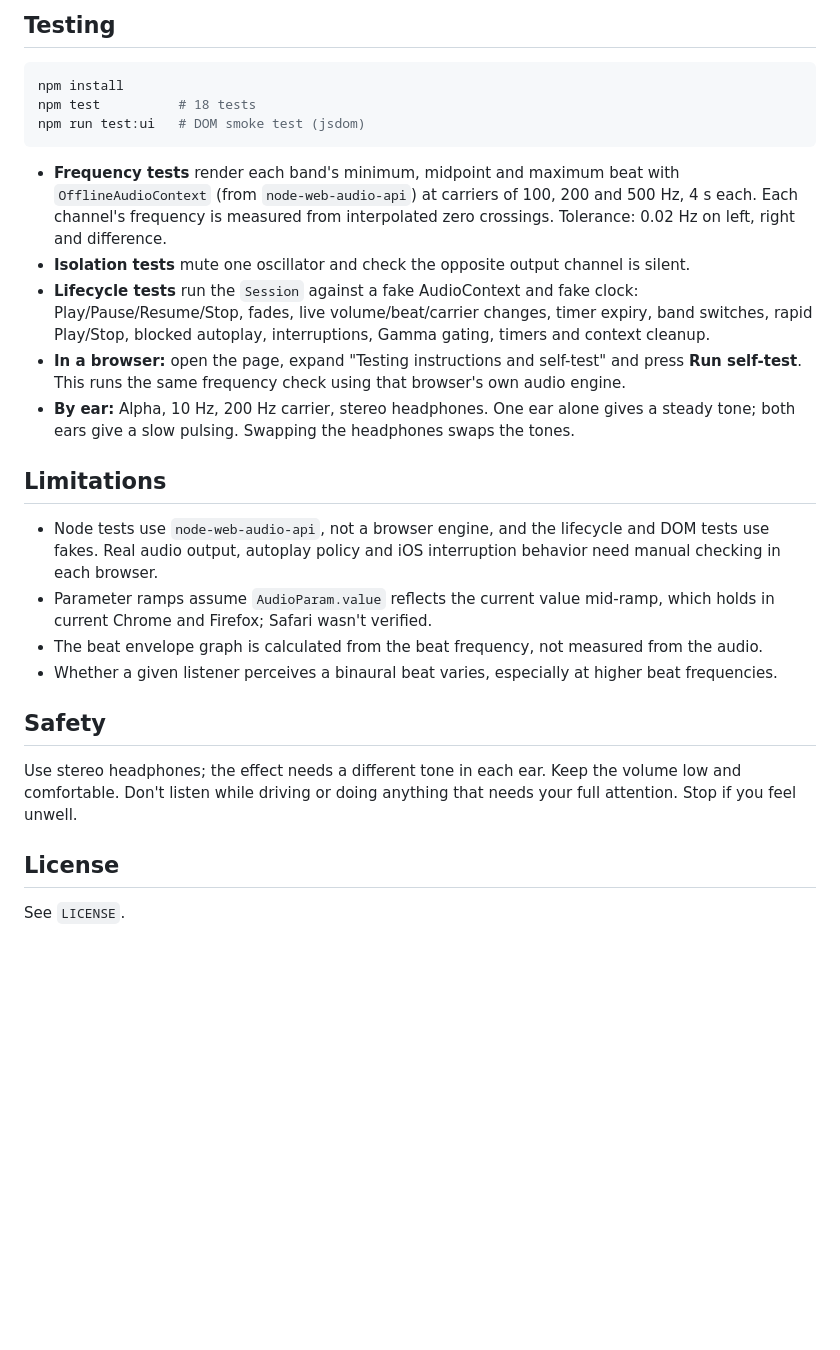
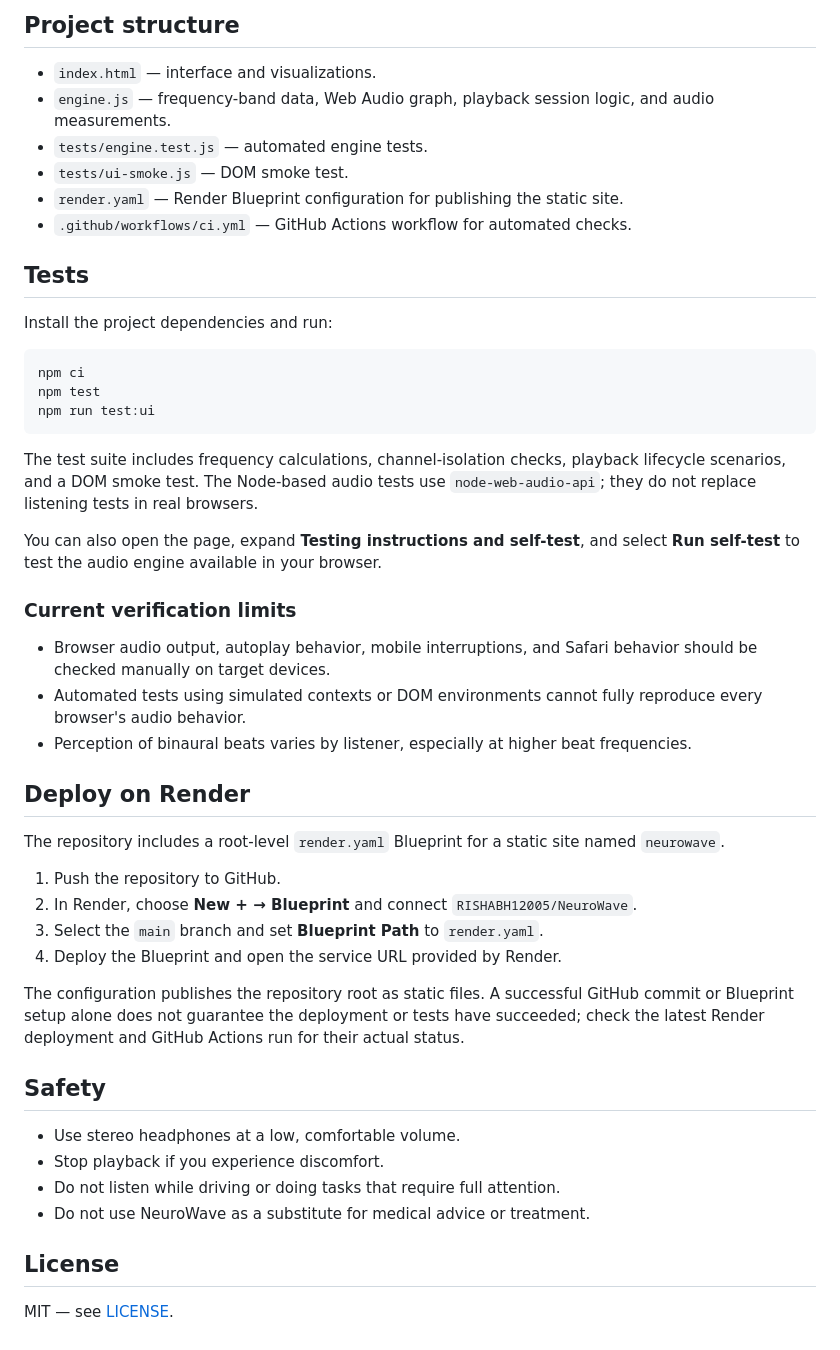
Before and after one commit to RISHABH12005/NeuroWave, a Markdown page: README.md, the part around one of its changes. Rendered like a GitHub page; blank space fills up the shorter version.

````diff
--- a/README.md
+++ b/README.md
@@ -47,29 +62,51 @@ Gamma is an EEG category; a 30 Hz or larger difference between the two tones is
 
-## Testing
+## Project structure
+
+- `index.html` — interface and visualizations.
+- `engine.js` — frequency-band data, Web Audio graph, playback session logic, and audio measurements.
+- `tests/engine.test.js` — automated engine tests.
+- `tests/ui-smoke.js` — DOM smoke test.
+- `render.yaml` — Render Blueprint configuration for publishing the static site.
+- `.github/workflows/ci.yml` — GitHub Actions workflow for automated checks.
+
+## Tests
+
+Install the project dependencies and run:
 
 ```bash
-npm install
-npm test          # 18 tests
-npm run test:ui   # DOM smoke test (jsdom)
+npm ci
+npm test
+npm run test:ui
 ```
 
-- **Frequency tests** render each band's minimum, midpoint and maximum beat with `OfflineAudioContext` (from `node-web-audio-api`) at carriers of 100, 200 and 500 Hz, 4 s each. Each channel's frequency is measured from interpolated zero crossings. Tolerance: 0.02 Hz on left, right and difference.
-- **Isolation tests** mute one oscillator and check the opposite output channel is silent.
-- **Lifecycle tests** run the `Session` against a fake AudioContext and fake clock: Play/Pause/Resume/Stop, fades, live volume/beat/carrier changes, timer expiry, band switches, rapid Play/Stop, blocked autoplay, interruptions, Gamma gating, timers and context cleanup.
-- **In a browser:** open the page, expand "Testing instructions and self-test" and press **Run self-test**. This runs the same frequency check using that browser's own audio engine.
-- **By ear:** Alpha, 10 Hz, 200 Hz carrier, stereo headphones. One ear alone gives a steady tone; both ears give a slow pulsing. Swapping the headphones swaps the tones.
+The test suite includes frequency calculations, channel-isolation checks, playback lifecycle scenarios, and a DOM smoke test. The Node-based audio tests use `node-web-audio-api`; they do not replace listening tests in real browsers.
 
-## Limitations
+You can also open the page, expand **Testing instructions and self-test**, and select **Run self-test** to test the audio engine available in your browser.
 
-- Node tests use `node-web-audio-api`, not a browser engine, and the lifecycle and DOM tests use fakes. Real audio output, autoplay policy and iOS interruption behavior need manual checking in each browser.
-- Parameter ramps assume `AudioParam.value` reflects the current value mid-ramp, which holds in current Chrome and Firefox; Safari wasn't verified.
-- The beat envelope graph is calculated from the beat frequency, not measured from the audio.
-- Whether a given listener perceives a binaural beat varies, especially at higher beat frequencies.
+### Current verification limits
+
+- Browser audio output, autoplay behavior, mobile interruptions, and Safari behavior should be checked manually on target devices.
+- Automated tests using simulated contexts or DOM environments cannot fully reproduce every browser's audio behavior.
+- Perception of binaural beats varies by listener, especially at higher beat frequencies.
+
+## Deploy on Render
+
+The repository includes a root-level `render.yaml` Blueprint for a static site named `neurowave`.
+
+1. Push the repository to GitHub.
+2. In Render, choose **New + → Blueprint** and connect `RISHABH12005/NeuroWave`.
+3. Select the `main` branch and set **Blueprint Path** to `render.yaml`.
+4. Deploy the Blueprint and open the service URL provided by Render.
+
+The configuration publishes the repository root as static files. A successful GitHub commit or Blueprint setup alone does not guarantee the deployment or tests have succeeded; check the latest Render deployment and GitHub Actions run for their actual status.
 
 ## Safety
 
-Use stereo headphones; the effect needs a different tone in each ear. Keep the volume low and comfortable. Don't listen while driving or doing anything that needs your full attention. Stop if you feel unwell.
+- Use stereo headphones at a low, comfortable volume.
+- Stop playback if you experience discomfort.
+- Do not listen while driving or doing tasks that require full attention.
+- Do not use NeuroWave as a substitute for medical advice or treatment.
 
 ## License
 
-See `LICENSE`.
+MIT — see [LICENSE](LICENSE).
````
Also changed, not shown: other parts of README.md (+42 -27 lines).
